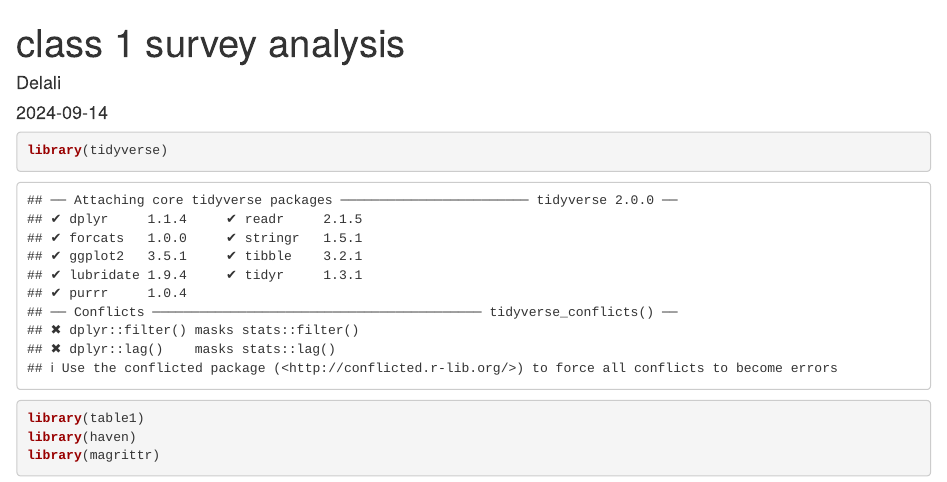
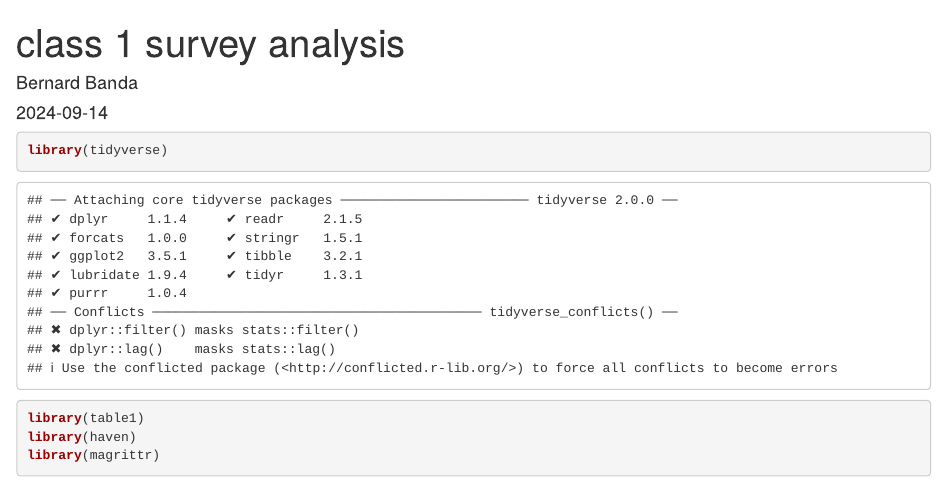
Before and after one commit to b-banda/ADAGithubDemo, an R Markdown document (class 1 survey .Rmd): the page in a window 1100 px wide, from its top. Rendered offline with R 4.5, knitr and Pandoc, with nearby package versions.

```diff
--- a/class 1 survey .Rmd
+++ b/class 1 survey .Rmd
@@ -1,6 +1,6 @@
 ---
 title: "class 1 survey analysis"
-author: "Delali"
+author: "Bernard Banda"
 date: "2024-09-14"
 output:
   word_document: default
```
